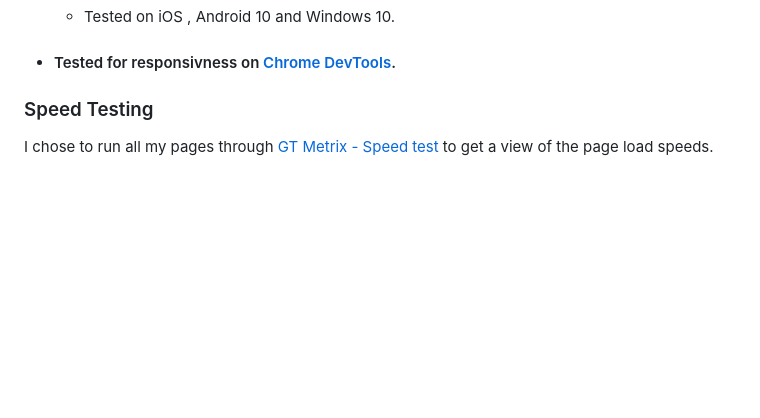
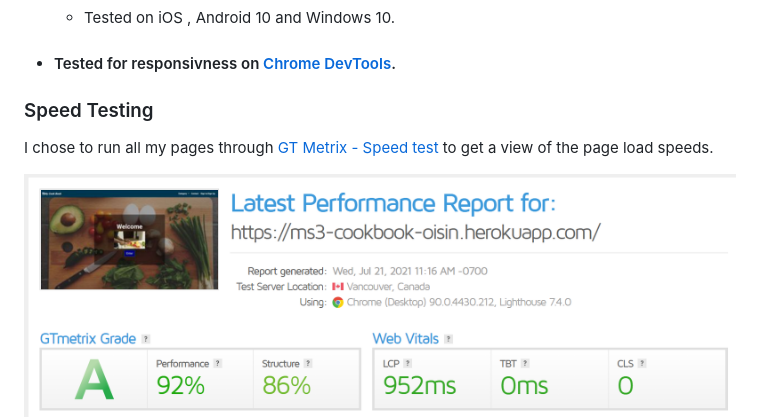
Before and after one commit to Code-Institute-Submissions/McHugh1894-MS3-CookBook_SepResub, a Markdown page: README.md, the part around the change. Drawn GitHub-style; pictures changed too: static/images/readme-images/homepage-performance.png (added); blank space fills up the shorter version.

Commit message:
Added image to readme

```diff
--- a/README.md
+++ b/README.md
@@ -200,6 +200,8 @@ This site also has a feature to create your own account and post recipes.
 
 I chose to run all my pages through [GT Metrix - Speed test](https://gtmetrix.com//) to get a view of the page load speeds.
 
+<img src="static/images/readme-images/homepage-performance.png">
+
 <img src="static/images/readme-images/contact-page-performance.png">
 
 <img src="static/images/readme-images/login-page-performance.png">
```
Also changed, not shown: 1 other file.
